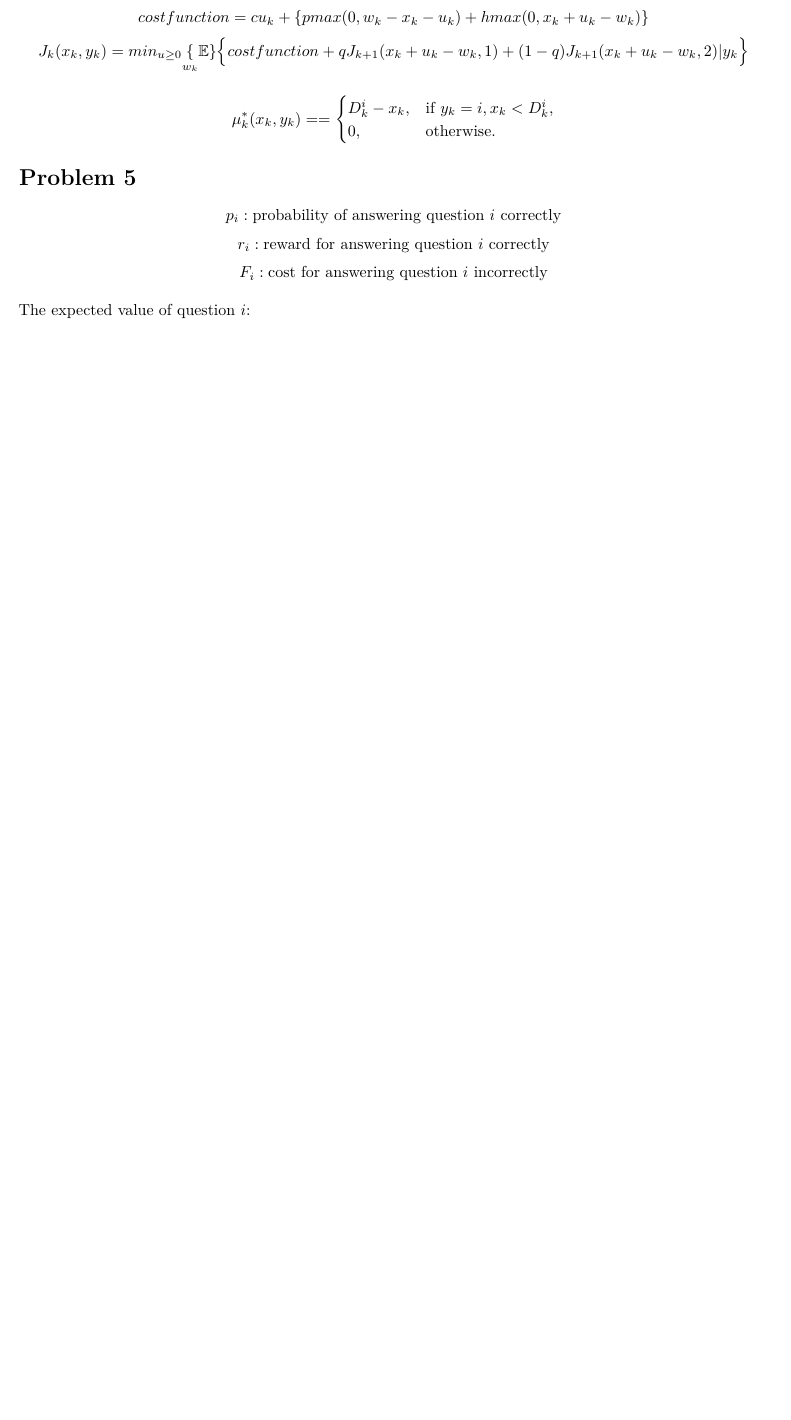
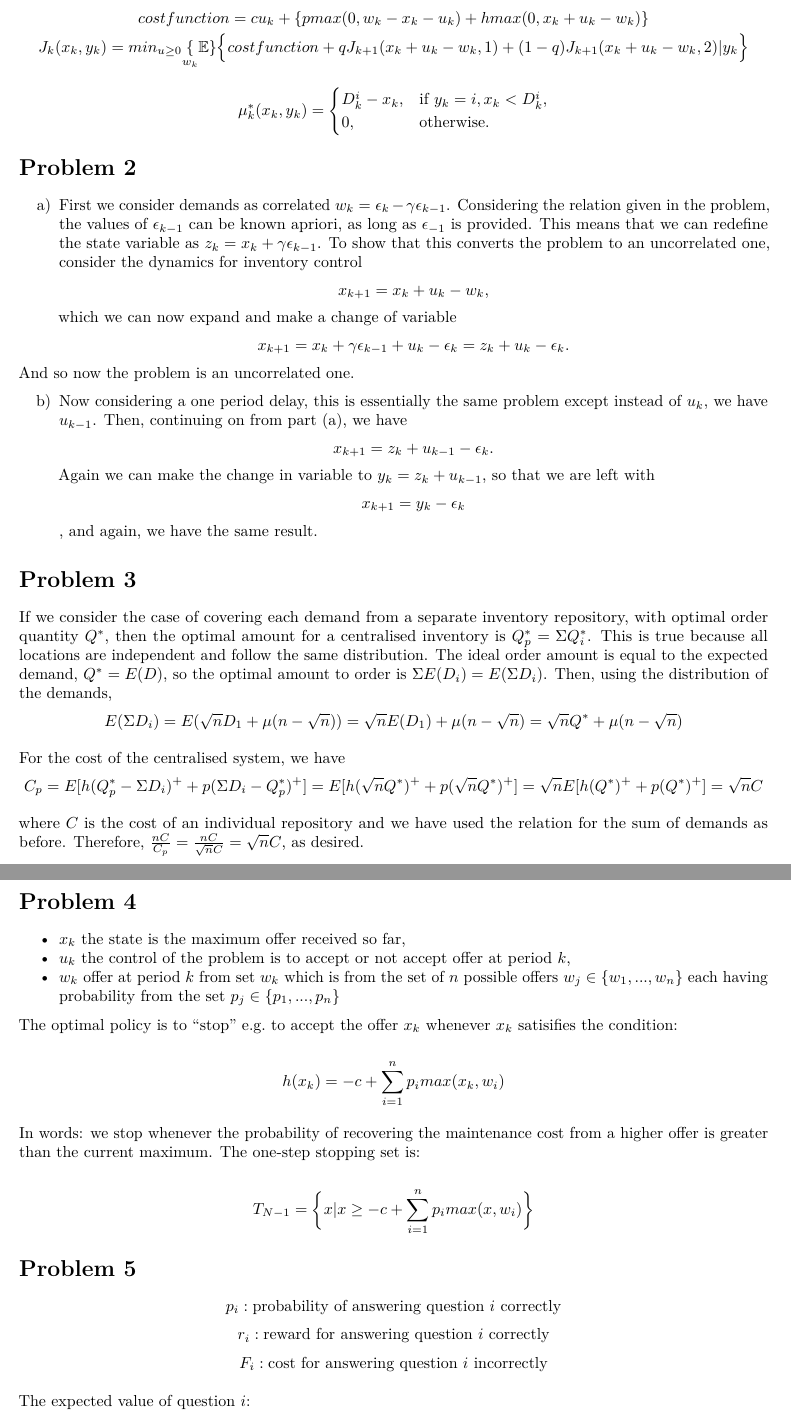
Before and after one commit to abarciauskas-bgse/stochastic, an R Markdown document (ps3/ps3.Rmd): part of page 2 of 3 before the commit and two parts of pages 2 and 3 of 4 after it, the two joined at a grey line, cut so that both start at the same text, the shorter picture padded with empty space. Rendered offline with R 4.5, knitr and Pandoc, then LaTeX, with nearby package versions.

Commit message:
all solutions to ps3

```diff
--- a/ps3/ps3.Rmd
+++ b/ps3/ps3.Rmd
@@ -59,11 +59,53 @@ $$costfunction = cu_{k} + \{p max(0, w_{k} - x_{k} - u_{k}) + h max(0, x_{k} + u
 $$J_{k}(x_{k}, y_{k}) = min_{u \geq 0} \underset{w_{k}}\{\mathbb{E}\} \Big\{ costfunction + qJ_{k+1}(x_{k} + u_{k} - w_{k}, 1) + (1 - q)J_{k+1}(x_{k} + u_{k} - w_{k}, 2)| y_{k}\Big\}$$
 
 $$
-\mu_{k}^{*}(x_{k},y_{k}) = = \begin{cases}
+\mu_{k}^{*}(x_{k},y_{k}) = \begin{cases}
   D_{k}^{i}-x_{k}, & \text{if } y_{k} = i, x_{k} < D_{k}^{i}, \\
   0, & \text{otherwise}.
 \end{cases}
 $$
+
+# Problem 2
+
+a)
+First we consider demands as correlated $w_{k} = \epsilon_{k} - \gamma\epsilon_{k-1}$. Considering the relation given in the problem, the values of $\epsilon_{k-1}$ can be known apriori, as long as $\epsilon_{-1}$ is provided. This means that we can redefine the state variable as $z_{k} = x_{k} + \gamma\epsilon_{k-1}$. To show that this converts the problem to an uncorrelated one, consider the dynamics for inventory control
+$$x_{k+1} = x_{k} + u_{k} - w_{k},$$
+which we can now expand and make a change of variable
+$$x_{k+1} = x_{k} + \gamma\epsilon_{k-1} + u_{k} - \epsilon_{k} = z_{k} + u_{k} - \epsilon_{k}.$$
+
+And so now the problem is an uncorrelated one.
+
+b)
+Now considering a one period delay, this is essentially the same problem except instead of $u_{k}$, we have $u_{k-1}$. Then, continuing on from part (a), we have
+$$x_{k+1} = z_{k} + u_{k-1} - \epsilon_{k}.$$
+Again we can make the change in variable to $y_{k} = z_{k} + u_{k-1}$, so that we are left with
+$$x_{k+1} = y_{k} - \epsilon_{k}$$,
+and again, we have the same result.
+
+# Problem 3
+
+If we consider the case of covering each demand from a separate inventory repository, with optimal order quantity $Q^{*}$, then the optimal amount for a centralised inventory is $Q_{p}^{*}=\Sigma Q_{i}^{*}$. This is true because all locations are independent and follow the same distribution. The ideal order amount is equal to the expected demand, $Q^{*} = E(D)$, so the optimal amount to order is $\Sigma E(D_{i}) = E(\Sigma D_{i})$. Then, using the distribution of the demands,
+$$E(\Sigma D_{i}) = E(\sqrt{n}D_{1} + \mu(n - \sqrt{n})) = \sqrt{n}E(D_{1}) + \mu(n - \sqrt{n}) = \sqrt{n}Q^{*} + \mu(n - \sqrt{n})$$
+
+For the cost of the centralised system, we have
+$$C_{p} = E[h(Q_{p}^{*} - \Sigma D_{i})^{+} + p(\Sigma D_{i} - Q_{p}^{*})^{+}]
+= E[h(\sqrt{n}Q^{*})^{+} + p(\sqrt{n}Q^{*})^{+}] = \sqrt{n}E[h(Q^{*})^{+} + p(Q^{*})^{+}] = \sqrt{n}C$$
+
+where $C$ is the cost of an individual repository and we have used the relation for the sum of demands as before. Therefore, $\frac{nC}{C_{p}} = \frac{nC}{\sqrt{n}C} = \sqrt{n}C$, as desired.
+
+# Problem 4
+
+* $x_{k}$ the state is the maximum offer received so far,
+* $u_{k}$ the control of the problem is to accept or not accept offer at period $k$,
+* $w_{k}$ offer at period $k$ from set $w_{k}$ which is from the set of $n$ possible offers $w_{j} \in \{ w_{1}, ..., w_{n}\}$ each having probability from the set $p_{j} \in \{ p_{1}, ..., p_{n}\}$
+
+The optimal policy is to "stop" e.g. to accept the offer $x_{k}$ whenever $x_{k}$ satisifies the condition:
+
+$$h(x_{k}) = -c + \sum_{i=1}^{n} p_{i}max(x_{k},w_{i})$$
+
+In words: we stop whenever the probability of recovering the maintenance cost from a higher offer is greater than the current maximum. The one-step stopping set is:
+
+$$T_{N-1} = \bigg\{ x | x \geq -c + \sum_{i=1}^{n}p_{i}max(x, w_{i}) \bigg\}$$
 
 
 # Problem 5
```
Also changed, not shown: ps3/ps3.pdf, ps3/ps3.Rmd (10 more changed lines).
